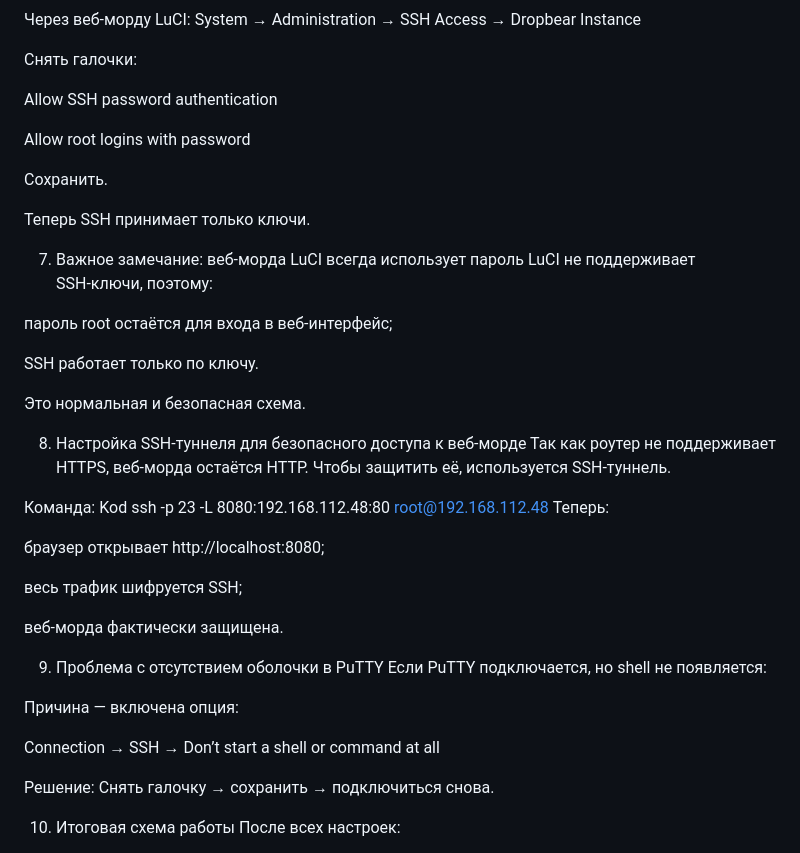
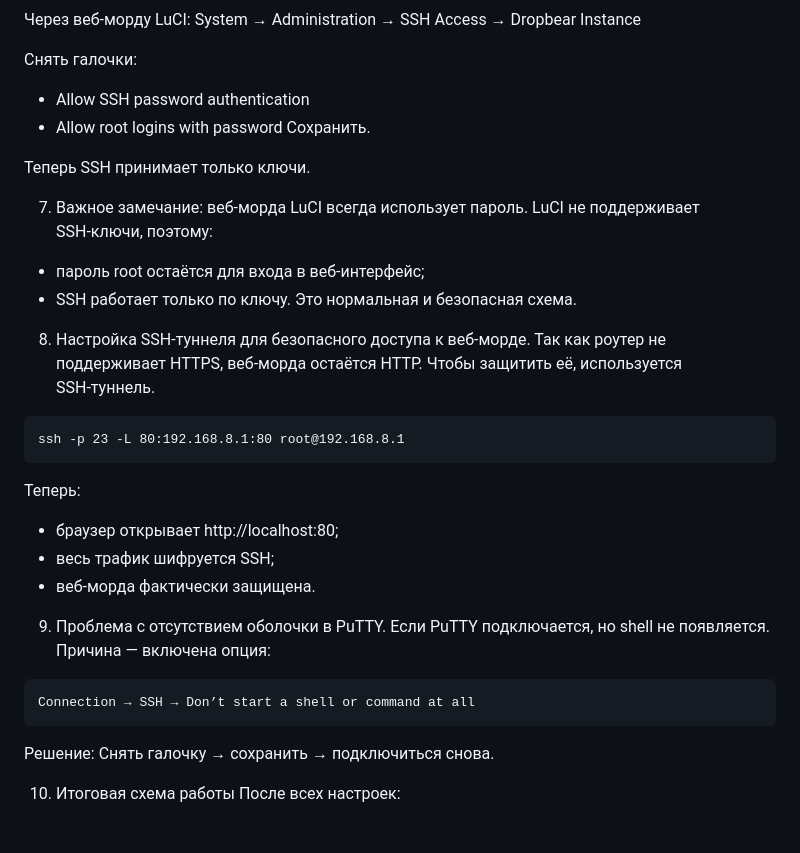
Before and after one commit to wawanUnic/triol-BOX, a Markdown page: security.md, the part around the change. Rendered like a GitHub page.

````diff
--- a/security.md
+++ b/security.md
@@ -270,46 +270,30 @@ C:\keys\openwrt_key.ppk
 System → Administration → SSH Access → Dropbear Instance
 
 Снять галочки:
-
-Allow SSH password authentication
-
-Allow root logins with password
-
+- Allow SSH password authentication
+- Allow root logins with password
 Сохранить.
 
 Теперь SSH принимает только ключи.
 
-7. Важное замечание: веб‑морда LuCI всегда использует пароль
-LuCI не поддерживает SSH‑ключи, поэтому:
-
-пароль root остаётся для входа в веб‑интерфейс;
-
-SSH работает только по ключу.
-
+7. Важное замечание: веб‑морда LuCI всегда использует пароль. LuCI не поддерживает SSH‑ключи, поэтому:
+- пароль root остаётся для входа в веб‑интерфейс;
+- SSH работает только по ключу.
 Это нормальная и безопасная схема.
 
-8. Настройка SSH‑туннеля для безопасного доступа к веб‑морде
-Так как роутер не поддерживает HTTPS, веб‑морда остаётся HTTP.
-Чтобы защитить её, используется SSH‑туннель.
+8. Настройка SSH‑туннеля для безопасного доступа к веб‑морде. Так как роутер не поддерживает HTTPS, веб‑морда остаётся HTTP. Чтобы защитить её, используется SSH‑туннель.
+```
+ssh -p 23 -L 80:192.168.8.1:80 root@192.168.8.1
+```
+Теперь:
+- браузер открывает http://localhost:80;
+- весь трафик шифруется SSH;
+- веб‑морда фактически защищена.
 
-Команда:
-Kod
-ssh -p 23 -L 8080:192.168.112.48:80 root@192.168.112.48
-Теперь:
-
-браузер открывает http://localhost:8080;
-
-весь трафик шифруется SSH;
-
-веб‑морда фактически защищена.
-
-9. Проблема с отсутствием оболочки в PuTTY
-Если PuTTY подключается, но shell не появляется:
-
-Причина — включена опция:
-
+9. Проблема с отсутствием оболочки в PuTTY. Если PuTTY подключается, но shell не появляется. Причина — включена опция:
+```
 Connection → SSH → Don’t start a shell or command at all
-
+```
 Решение:
 Снять галочку → сохранить → подключиться снова.
 
````
